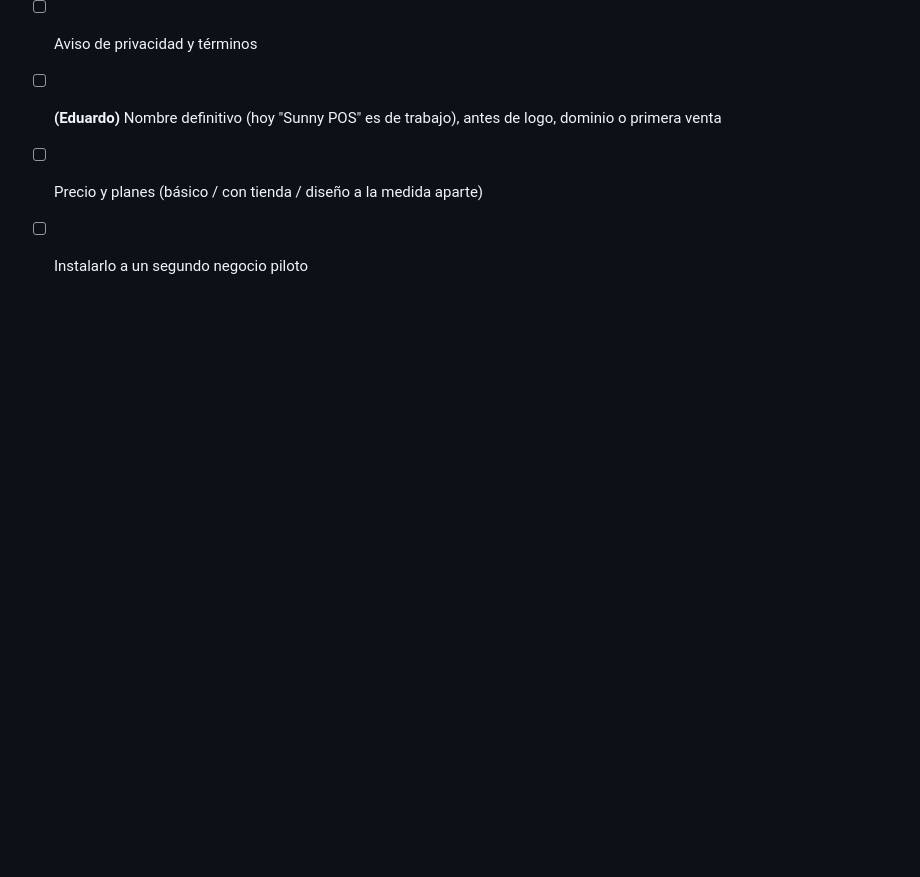
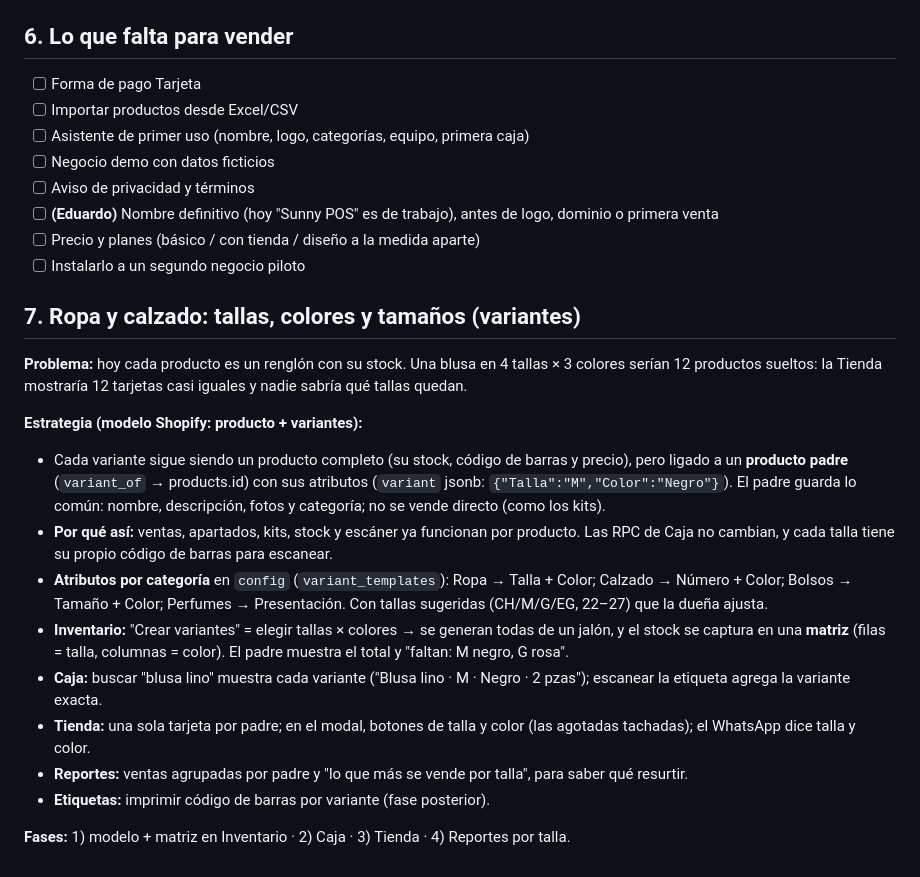
Before and after one commit to aceveduar/sunny-pos, a Markdown page: PLAN.md, the part around the change. GitHub-like rendering; blank space fills up the shorter version.

Commit message:
Plan: estrategia de variantes (tallas, colores, tamaños)
Co-Authored-By: Claude Opus 5.5 <noreply@anthropic.com>

```diff
--- a/PLAN.md
+++ b/PLAN.md
@@ -56,3 +56,18 @@ para tiendas chicas (boutiques, accesorios, belleza). Nació como copia de Tres
 - [ ] **(Eduardo)** Nombre definitivo (hoy "Sunny POS" es de trabajo), antes de logo, dominio o primera venta
 - [ ] Precio y planes (básico / con tienda / diseño a la medida aparte)
 - [ ] Instalarlo a un segundo negocio piloto
+
+## 7. Ropa y calzado: tallas, colores y tamaños (variantes)
+**Problema:** hoy cada producto es un renglón con su stock. Una blusa en 4 tallas × 3 colores serían 12 productos sueltos: la Tienda mostraría 12 tarjetas casi iguales y nadie sabría qué tallas quedan.
+
+**Estrategia (modelo Shopify: producto + variantes):**
+- Cada variante sigue siendo un producto completo (su stock, código de barras y precio), pero ligado a un **producto padre** (`variant_of` → products.id) con sus atributos (`variant` jsonb: `{"Talla":"M","Color":"Negro"}`). El padre guarda lo común: nombre, descripción, fotos y categoría; no se vende directo (como los kits).
+- **Por qué así:** ventas, apartados, kits, stock y escáner ya funcionan por producto. Las RPC de Caja no cambian, y cada talla tiene su propio código de barras para escanear.
+- **Atributos por categoría** en `config` (`variant_templates`): Ropa → Talla + Color; Calzado → Número + Color; Bolsos → Tamaño + Color; Perfumes → Presentación. Con tallas sugeridas (CH/M/G/EG, 22–27) que la dueña ajusta.
+- **Inventario:** "Crear variantes" = elegir tallas × colores → se generan todas de un jalón, y el stock se captura en una **matriz** (filas = talla, columnas = color). El padre muestra el total y "faltan: M negro, G rosa".
+- **Caja:** buscar "blusa lino" muestra cada variante ("Blusa lino · M · Negro · 2 pzas"); escanear la etiqueta agrega la variante exacta.
+- **Tienda:** una sola tarjeta por padre; en el modal, botones de talla y color (las agotadas tachadas); el WhatsApp dice talla y color.
+- **Reportes:** ventas agrupadas por padre y "lo que más se vende por talla", para saber qué resurtir.
+- **Etiquetas:** imprimir código de barras por variante (fase posterior).
+
+**Fases:** 1) modelo + matriz en Inventario · 2) Caja · 3) Tienda · 4) Reportes por talla.
```
